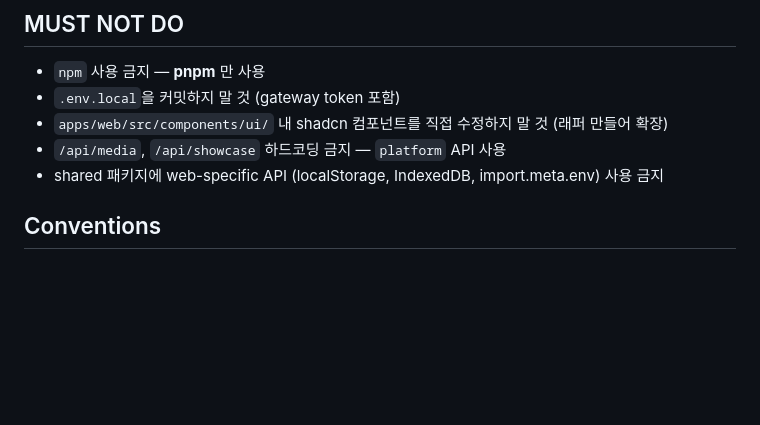
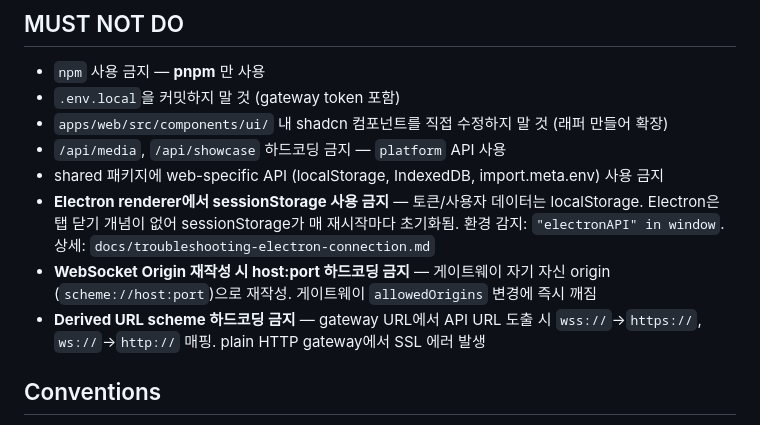
Before and after one commit to intellieffect/intelli-claw, a Markdown page: CLAUDE.md, the part around the change. Rendered like a GitHub page; blank space fills up the shorter version.

```diff
--- a/CLAUDE.md
+++ b/CLAUDE.md
@@ -132,6 +132,9 @@ pnpm lint
 - `apps/web/src/components/ui/` 내 shadcn 컴포넌트를 직접 수정하지 말 것 (래퍼 만들어 확장)
 - `/api/media`, `/api/showcase` 하드코딩 금지 — `platform` API 사용
 - shared 패키지에 web-specific API (localStorage, IndexedDB, import.meta.env) 사용 금지
+- **Electron renderer에서 sessionStorage 사용 금지** — 토큰/사용자 데이터는 localStorage. Electron은 탭 닫기 개념이 없어 sessionStorage가 매 재시작마다 초기화됨. 환경 감지: `"electronAPI" in window`. 상세: `docs/troubleshooting-electron-connection.md`
+- **WebSocket Origin 재작성 시 host:port 하드코딩 금지** — 게이트웨이 자기 자신 origin (`scheme://host:port`)으로 재작성. 게이트웨이 `allowedOrigins` 변경에 즉시 깨짐
+- **Derived URL scheme 하드코딩 금지** — gateway URL에서 API URL 도출 시 `wss://`→`https://`, `ws://`→`http://` 매핑. plain HTTP gateway에서 SSL 에러 발생
 
 ## Conventions
 
```
Also changed, not shown: docs/troubleshooting-electron-connection.md (added, +203 -0 lines).
